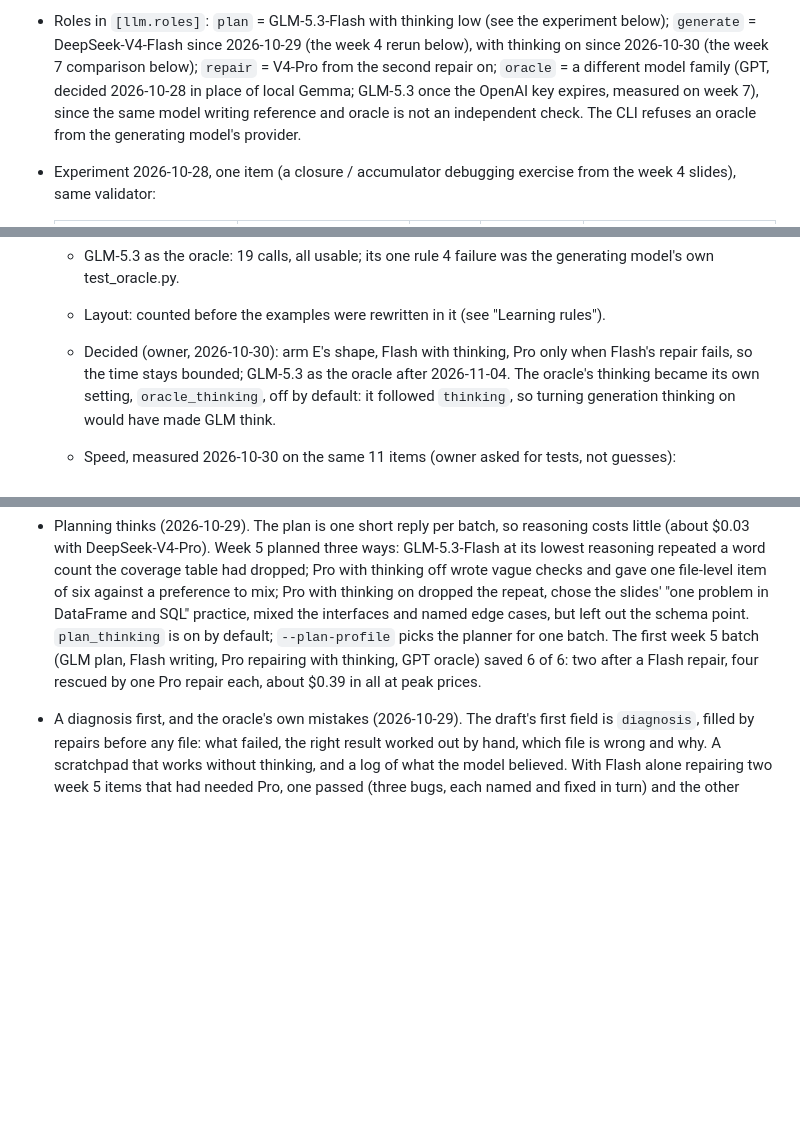
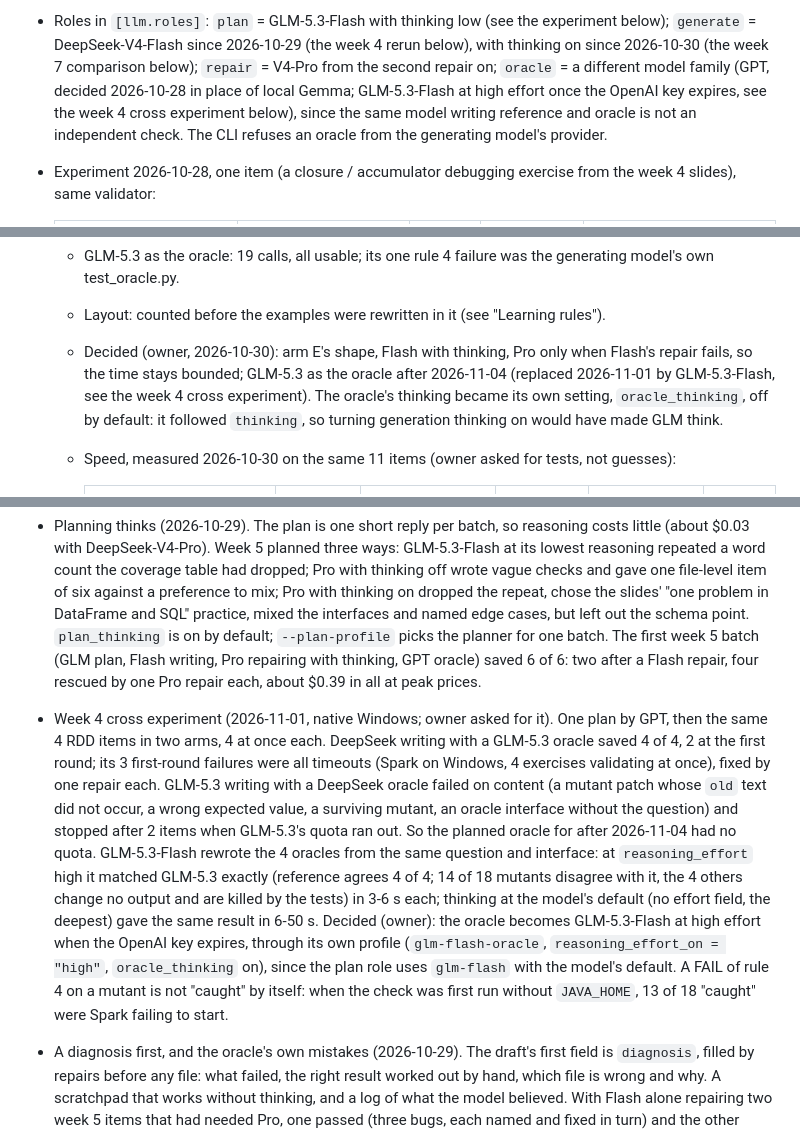
Before and after one commit to markmak233/mutant-tutor, a Markdown page: docs/design.md, 3 parts joined by grey strips. GitHub-like rendering; blank space fills up the shorter version.

Commit message:
Record the oracle for after the OpenAI key expires
GLM-5.3, the planned oracle, ran out of quota in the week 4 cross
experiment. GLM-5.3-Flash at high effort matched it on the same four
exercises (reference and mutants) and was faster, so it takes over
through its own profile.

Co-Authored-By: Claude Opus 5.5 <noreply@anthropic.com>

```diff
--- a/docs/design.md
+++ b/docs/design.md
@@ -857,7 +857,8 @@ Design approved 2026-10-28 (owner):
   below); `generate` = DeepSeek-V4-Flash since 2026-10-29 (the week 4 rerun below), with
   thinking on since 2026-10-30 (the week 7 comparison below); `repair` = V4-Pro from the
   second repair on; `oracle` = a different model family (GPT, decided 2026-10-28 in place
-  of local Gemma; GLM-5.3 once the OpenAI key expires, measured on week 7), since the same
+  of local Gemma; GLM-5.3-Flash at high effort once the OpenAI key expires, see the
+  week 4 cross experiment below), since the same
   model writing reference and oracle is not an independent check. The CLI refuses an oracle from the generating model's provider.
 - Experiment 2026-10-28, one item (a closure / accumulator debugging exercise from the
   week 4 slides), same validator:
@@ -934,7 +935,8 @@ Design approved 2026-10-28 (owner):
     model's own test_oracle.py.
   - Layout: counted before the examples were rewritten in it (see "Learning rules").
   - Decided (owner, 2026-10-30): arm E's shape, Flash with thinking, Pro only when Flash's
-    repair fails, so the time stays bounded; GLM-5.3 as the oracle after 2026-11-04. The
+    repair fails, so the time stays bounded; GLM-5.3 as the oracle after 2026-11-04
+    (replaced 2026-11-01 by GLM-5.3-Flash, see the week 4 cross experiment). The
     oracle's thinking became its own setting, `oracle_thinking`, off by default: it
     followed `thinking`, so turning generation thinking on would have made GLM think.
   - Speed, measured 2026-10-30 on the same 11 items (owner asked for tests, not guesses):
@@ -1039,6 +1041,23 @@ Design approved 2026-10-28 (owner):
   first week 5 batch (GLM plan, Flash writing, Pro repairing with thinking, GPT oracle)
   saved 6 of 6: two after a Flash repair, four rescued by one Pro repair each, about $0.39
   in all at peak prices.
+- Week 4 cross experiment (2026-11-01, native Windows; owner asked for it). One plan by
+  GPT, then the same 4 RDD items in two arms, 4 at once each. DeepSeek writing with a GLM-5.3
+  oracle saved 4 of 4, 2 at the first round; its 3 first-round failures were all timeouts
+  (Spark on Windows, 4 exercises validating at once), fixed by one repair each. GLM-5.3
+  writing with a DeepSeek oracle failed on content (a mutant patch whose `old` text did not
+  occur, a wrong expected value, a surviving mutant, an oracle interface without the
+  question) and stopped after 2 items when GLM-5.3's quota ran out. So the planned oracle
+  for after 2026-11-04 had no quota. GLM-5.3-Flash rewrote the 4 oracles from the same
+  question and interface: at `reasoning_effort` high it matched GLM-5.3 exactly (reference
+  agrees 4 of 4; 14 of 18 mutants disagree with it, the 4 others change no output and are
+  killed by the tests) in 3-6 s each; thinking at the model's default (no effort field,
+  the deepest) gave the same result in 6-50 s. Decided (owner): the oracle becomes
+  GLM-5.3-Flash at high effort when the OpenAI key expires, through its own profile
+  (`glm-flash-oracle`, `reasoning_effort_on = "high"`, `oracle_thinking` on), since the plan
+  role uses `glm-flash` with the model's default. A FAIL of rule 4 on a mutant is not
+  "caught" by itself: when the check was first run without `JAVA_HOME`, 13 of 18 "caught"
+  were Spark failing to start.
 - A diagnosis first, and the oracle's own mistakes (2026-10-29). The draft's first field
   is `diagnosis`, filled by repairs before any file: what failed, the right result worked
   out by hand, which file is wrong and why. A scratchpad that works without thinking, and
```
